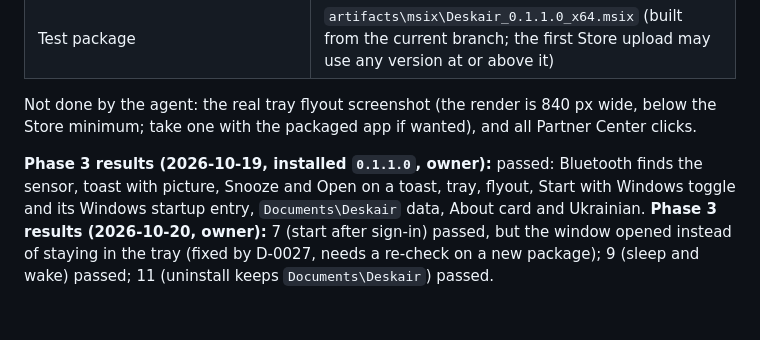
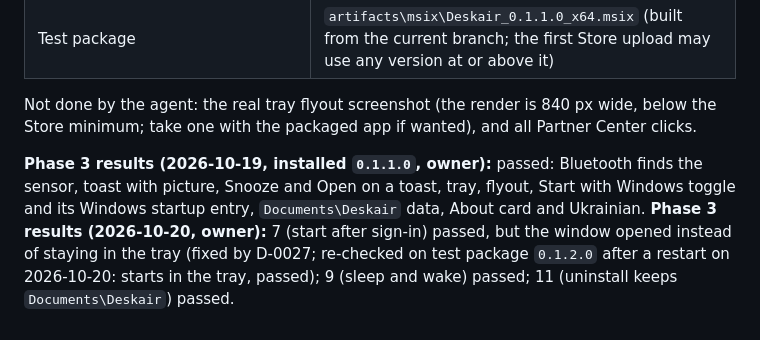
Before and after one commit to romanshevchuk/deskair-aranet4, a Markdown page: docs/plans/store-packaging.md, the part around the change. GitHub-like rendering.

Commit message:
Record the tray start check on the packaged build

```diff
--- a/docs/plans/store-packaging.md
+++ b/docs/plans/store-packaging.md
@@ -229,4 +229,4 @@ The publisher name can be changed later only with effort (it is tied to the rese
 
 Not done by the agent: the real tray flyout screenshot (the render is 840 px wide, below the Store minimum; take one with the packaged app if wanted), and all Partner Center clicks.
 
-**Phase 3 results (2026-10-19, installed `0.1.1.0`, owner):** passed: Bluetooth finds the sensor, toast with picture, Snooze and Open on a toast, tray, flyout, Start with Windows toggle and its Windows startup entry, `Documents\Deskair` data, About card and Ukrainian. **Phase 3 results (2026-10-20, owner):** 7 (start after sign-in) passed, but the window opened instead of staying in the tray (fixed by D-0027, needs a re-check on a new package); 9 (sleep and wake) passed; 11 (uninstall keeps `Documents\Deskair`) passed.
+**Phase 3 results (2026-10-19, installed `0.1.1.0`, owner):** passed: Bluetooth finds the sensor, toast with picture, Snooze and Open on a toast, tray, flyout, Start with Windows toggle and its Windows startup entry, `Documents\Deskair` data, About card and Ukrainian. **Phase 3 results (2026-10-20, owner):** 7 (start after sign-in) passed, but the window opened instead of staying in the tray (fixed by D-0027; re-checked on test package `0.1.2.0` after a restart on 2026-10-20: starts in the tray, passed); 9 (sleep and wake) passed; 11 (uninstall keeps `Documents\Deskair`) passed.
```
Also changed, not shown: docs/decisions.md (+1 -1 lines).
